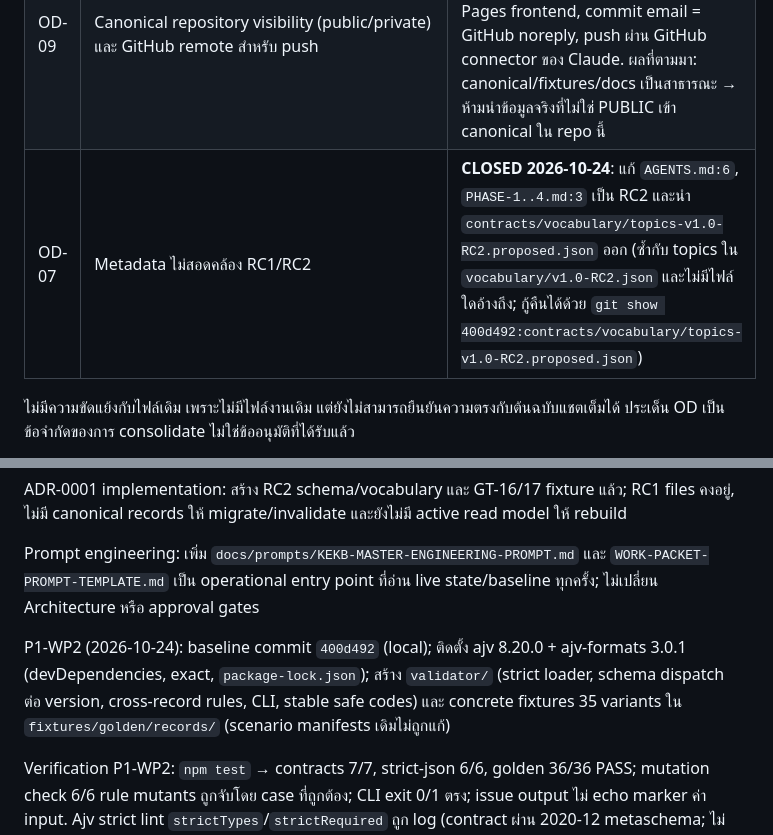
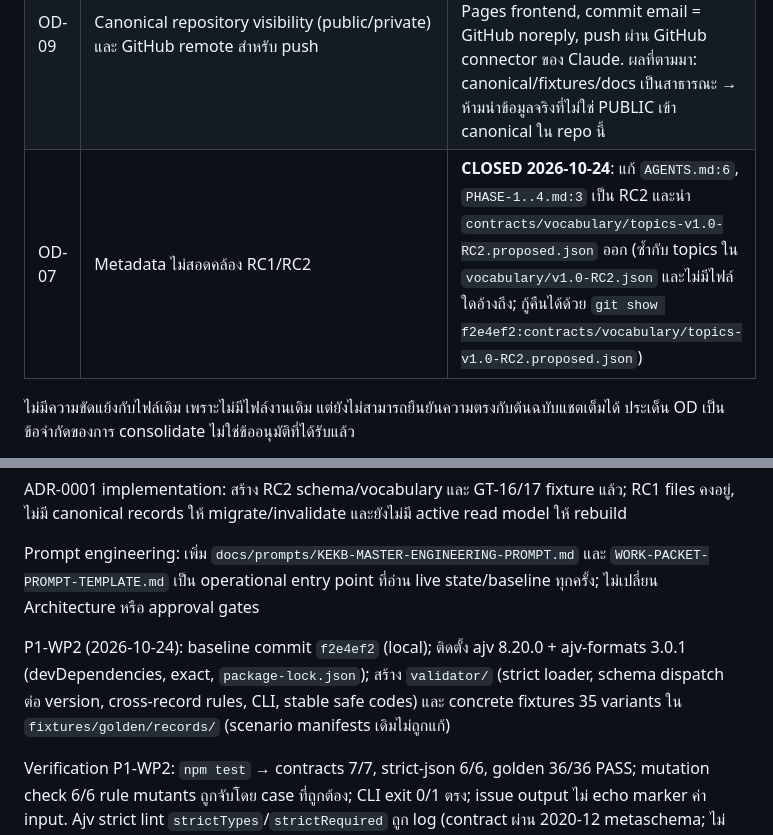
Before and after one commit to Krit-PJ/K-Knowledge-Banks, a Markdown page: docs/development/PROJECT-STATE.md, 2 parts joined by grey strips. Drawn GitHub-style.

Commit message:
docs: update commit references after noreply email rewrite
Co-Authored-By: Claude Opus 5.5 <noreply@anthropic.com>
Claude-Session: https://claude.ai/code/session_01R9ydo4H7VyncZXxdXyj34z

```diff
--- a/docs/development/PROJECT-STATE.md
+++ b/docs/development/PROJECT-STATE.md
@@ -30,7 +30,7 @@ Documentation pack: **v1.0-RC2**
 | OD-06 | Binding assumptions B1–B5 ([validator/README](../../validator/README.md)), B6–B8 ([core/README](../../core/README.md)) และ golden expected outputs ใน `fixtures/golden/records/cases.json` | **CLOSED 2026-10-24**: ผู้ใช้ยืนยันทั้งหมด; เป็น binding authority และ regression authority; การเปลี่ยนใช้ ADR + migration plan + User approval |
 | OD-08 | Separation of duties: ผู้สร้าง revision อนุมัติ revision เดียวกันเองได้หรือไม่ | ยังเปิด: ข้อเสนอขึ้นกับจำนวนผู้ตรวจ — ผู้ใช้ต้องเลือก policy ก่อนบังคับใช้ใน review |
 | OD-09 | Canonical repository visibility (public/private) และ GitHub remote สำหรับ push | **CLOSED 2026-10-24**: ผู้ใช้เลือก repo `Krit-PJ/K-Knowledge-Banks` **Public**, push ทั้ง repo ปัจจุบัน, ใช้เป็น GitHub Pages frontend, commit email = GitHub noreply, push ผ่าน GitHub connector ของ Claude. ผลที่ตามมา: canonical/fixtures/docs เป็นสาธารณะ → ห้ามนำข้อมูลจริงที่ไม่ใช่ PUBLIC เข้า canonical ใน repo นี้ |
-| OD-07 | Metadata ไม่สอดคล้อง RC1/RC2 | **CLOSED 2026-10-24**: แก้ `AGENTS.md:6`, `PHASE-1..4.md:3` เป็น RC2 และนำ `contracts/vocabulary/topics-v1.0-RC2.proposed.json` ออก (ซ้ำกับ topics ใน `vocabulary/v1.0-RC2.json` และไม่มีไฟล์ใดอ้างถึง; กู้คืนได้ด้วย `git show 400d492:contracts/vocabulary/topics-v1.0-RC2.proposed.json`) |
+| OD-07 | Metadata ไม่สอดคล้อง RC1/RC2 | **CLOSED 2026-10-24**: แก้ `AGENTS.md:6`, `PHASE-1..4.md:3` เป็น RC2 และนำ `contracts/vocabulary/topics-v1.0-RC2.proposed.json` ออก (ซ้ำกับ topics ใน `vocabulary/v1.0-RC2.json` และไม่มีไฟล์ใดอ้างถึง; กู้คืนได้ด้วย `git show f2e4ef2:contracts/vocabulary/topics-v1.0-RC2.proposed.json`) |
 
 ไม่มีความขัดแย้งกับไฟล์เดิม เพราะไม่มีไฟล์งานเดิม แต่ยังไม่สามารถยืนยันความตรงกับต้นฉบับแชตเต็มได้ ประเด็น OD เป็นข้อจำกัดของการ consolidate ไม่ใช่ข้ออนุมัติที่ได้รับแล้ว
 
@@ -64,7 +64,7 @@ ADR-0001 implementation: สร้าง RC2 schema/vocabulary และ GT-16/1
 
 Prompt engineering: เพิ่ม `docs/prompts/KEKB-MASTER-ENGINEERING-PROMPT.md` และ `WORK-PACKET-PROMPT-TEMPLATE.md` เป็น operational entry point ที่อ่าน live state/baseline ทุกครั้ง; ไม่เปลี่ยน Architecture หรือ approval gates
 
-P1-WP2 (2026-10-24): baseline commit `400d492` (local); ติดตั้ง ajv 8.20.0 + ajv-formats 3.0.1 (devDependencies, exact, `package-lock.json`); สร้าง `validator/` (strict loader, schema dispatch ต่อ version, cross-record rules, CLI, stable safe codes) และ concrete fixtures 35 variants ใน `fixtures/golden/records/` (scenario manifests เดิมไม่ถูกแก้)
+P1-WP2 (2026-10-24): baseline commit `f2e4ef2` (local); ติดตั้ง ajv 8.20.0 + ajv-formats 3.0.1 (devDependencies, exact, `package-lock.json`); สร้าง `validator/` (strict loader, schema dispatch ต่อ version, cross-record rules, CLI, stable safe codes) และ concrete fixtures 35 variants ใน `fixtures/golden/records/` (scenario manifests เดิมไม่ถูกแก้)
 
 Verification P1-WP2: `npm test` → contracts 7/7, strict-json 6/6, golden 36/36 PASS; mutation check 6/6 rule mutants ถูกจับโดย case ที่ถูกต้อง; CLI exit 0/1 ตรง; issue output ไม่ echo marker ค่า input. Ajv strict lint `strictTypes`/`strictRequired` ถูก log (contract ผ่าน 2020-12 metaschema; ไม่แก้ contract) ข้อจำกัด: การ import Ajv ใน VM ผ่าน OneDrive mount ใช้ ~9 วินาที (I/O ไม่ใช่ CPU)
 
```
